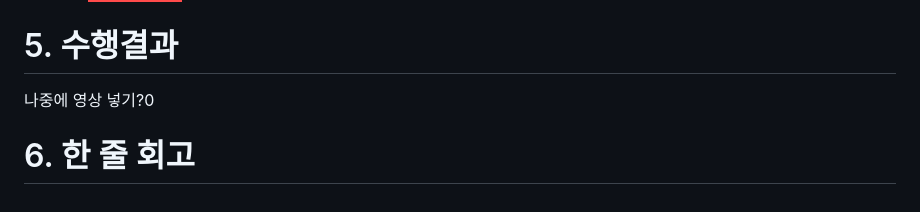
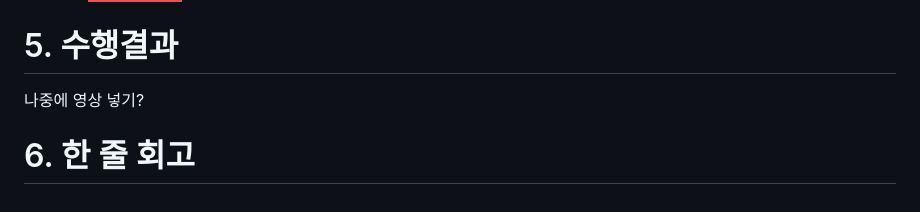
Before and after one commit to SKNETWORKS-FAMILY-AICAMP/SKN25-3rd-3Team, a Markdown page: README.md, the part around the change. Rendered like a GitHub page; badges without logos.

Commit message:
Fix typo in README regarding video placement

```diff
--- a/README.md
+++ b/README.md
@@ -82,6 +82,6 @@ SKN25-3RD-3TEAM/
 
 
 # 5. 수행결과
-나중에 영상 넣기?0
+나중에 영상 넣기?
 
 # 6. 한 줄 회고
```
